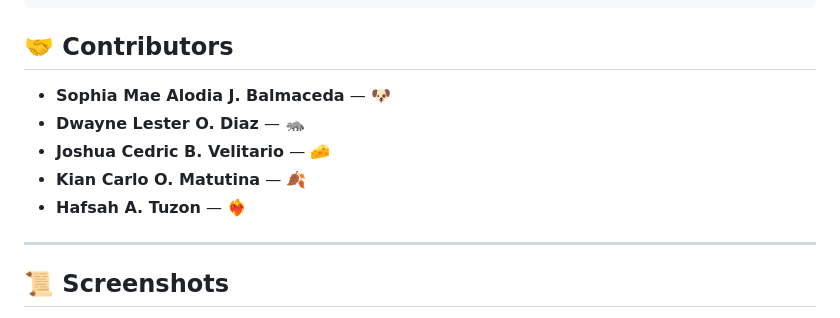
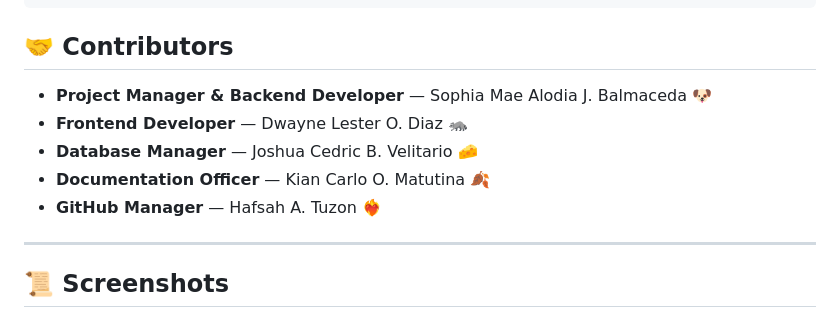
Before and after one commit to hafsaharbotuzon24-lgtm/final-project-Team_Plasma-BSIT2a, a Markdown page: README.md, the part around the change. Rendered like a GitHub page.

```diff
--- a/README.md
+++ b/README.md
@@ -128,11 +128,11 @@ npm run dev / npm start
 
 ## 🤝 Contributors
 
-* **Sophia Mae Alodia J. Balmaceda** — 🐶
-* **Dwayne Lester O. Diaz** — 🦝
-* **Joshua Cedric B. Velitario** — 🧀
-* **Kian Carlo O. Matutina** — 🍂
-* **Hafsah A. Tuzon** — ❤️‍🔥
+* **Project Manager & Backend Developer** — Sophia Mae Alodia J. Balmaceda 🐶
+* **Frontend Developer** — Dwayne Lester O. Diaz 🦝
+* **Database Manager** — Joshua Cedric B. Velitario 🧀
+* **Documentation Officer** — Kian Carlo O. Matutina 🍂
+* **GitHub Manager** — Hafsah A. Tuzon ❤️‍🔥
 
 ---
 
```
